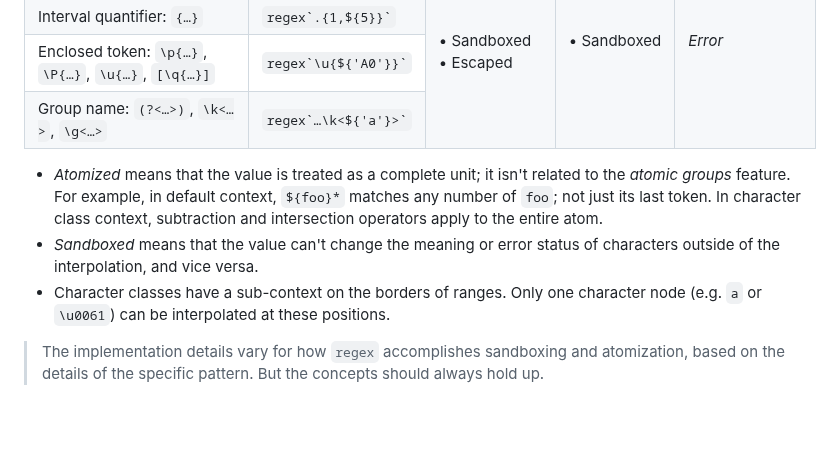
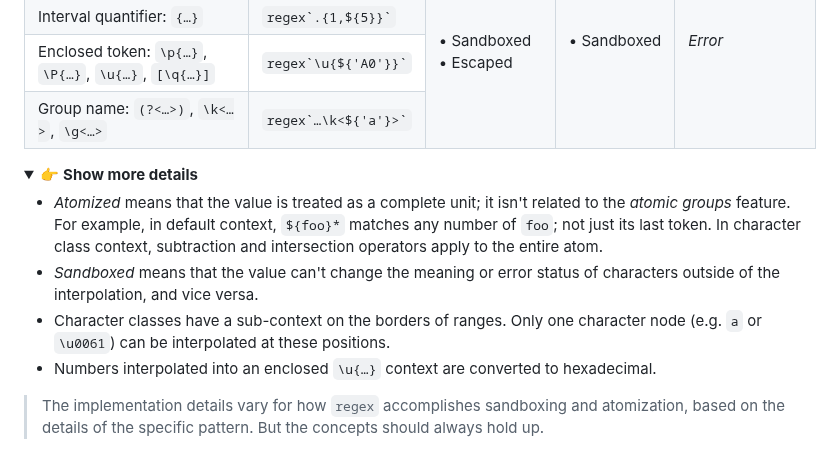
Before and after one commit to slevithan/regex, a Markdown page: README.md, the part around one of its changes. GitHub-like rendering; folded sections open; blank space fills up the shorter version.

Commit message:
Readme: Document number -> hex interpolation

```diff
--- a/README.md
+++ b/README.md
@@ -674,8 +674,12 @@ The above descriptions of interpolation might feel complex. But there are three
   </tr>
 </table>
 
+<details>
+  <summary>👉 <b>Show more details</b></summary>
+
 - *Atomized* means that the value is treated as a complete unit; it isn't related to the *atomic groups* feature. For example, in default context, `${foo}*` matches any number of `foo`; not just its last token. In character class context, subtraction and intersection operators apply to the entire atom.
 - *Sandboxed* means that the value can't change the meaning or error status of characters outside of the interpolation, and vice versa.
 - Character classes have a sub-context on the borders of ranges. Only one character node (e.g. `a` or `\u0061`) can be interpolated at these positions.
+- Numbers interpolated into an enclosed `\u{…}` context are converted to hexadecimal.
 
 > The implementation details vary for how `regex` accomplishes sandboxing and atomization, based on the details of the specific pattern. But the concepts should always hold up.
```
Also changed, not shown: other parts of README.md (+1 -0 lines).
